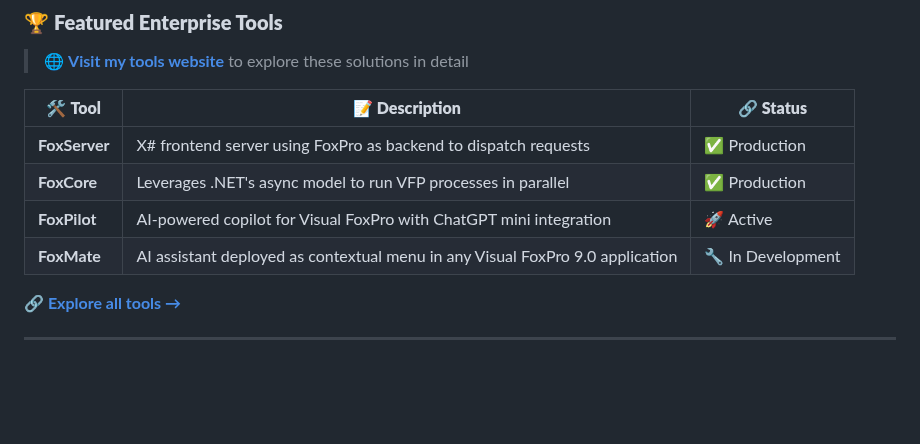
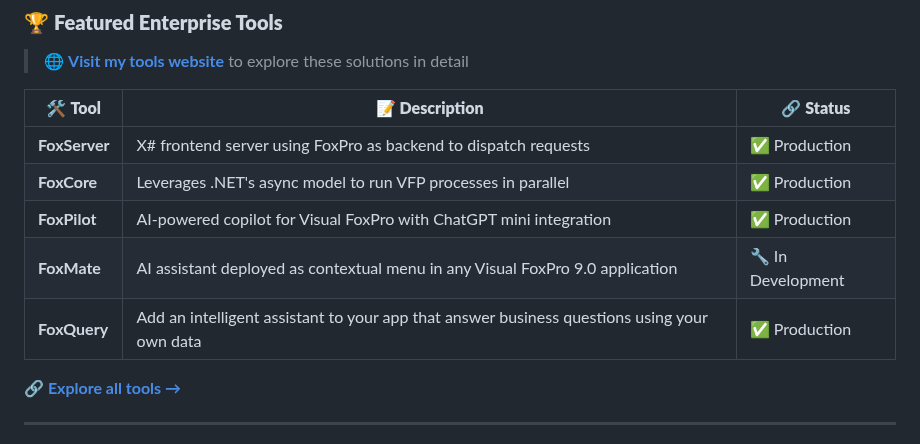
Before and after one commit to Irwin1985/Irwin1985, a Markdown page: README.md, the part around the change. Rendered like a GitHub page; blank space fills up the shorter version.

```diff
--- a/README.md
+++ b/README.md
@@ -25,8 +25,9 @@
 |-------------|-------------------|---------------|
 | **FoxServer** | X# frontend server using FoxPro as backend to dispatch requests | ✅ Production |
 | **FoxCore** | Leverages .NET's async model to run VFP processes in parallel | ✅ Production |
-| **FoxPilot** | AI-powered copilot for Visual FoxPro with ChatGPT mini integration | 🚀 Active |
+| **FoxPilot** | AI-powered copilot for Visual FoxPro with ChatGPT mini integration | ✅ Production |
 | **FoxMate** | AI assistant deployed as contextual menu in any Visual FoxPro 9.0 application | 🔧 In Development |
+| **FoxQuery** | Add an intelligent assistant to your app that answer business questions using your own data | ✅ Production |
 
 **🔗 [Explore all tools →](http://www.patreonfox.com/tools)**
 
```
